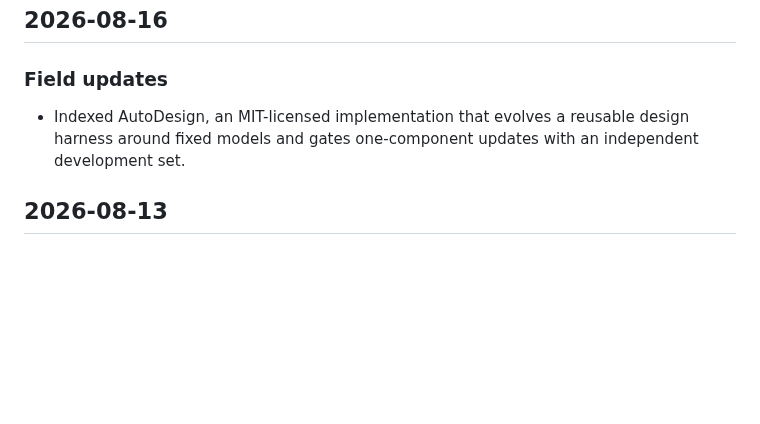
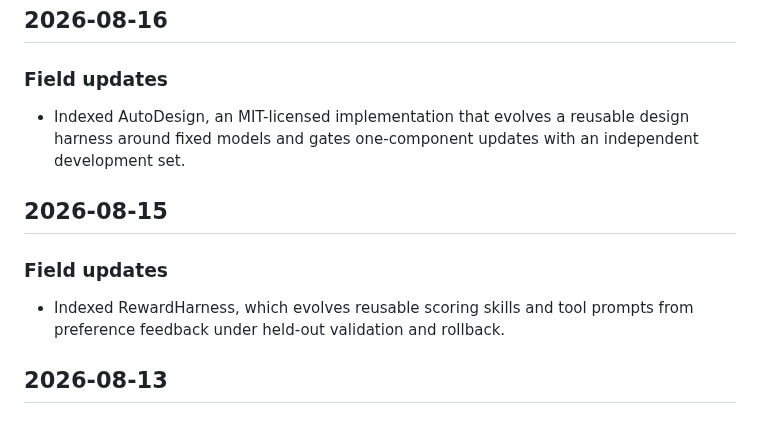
Before and after one commit to YuxingLu613/awesome-agentic-evolution, a Markdown page: CHANGELOG.md, the part around the change. Drawn GitHub-style; blank space fills up the shorter version.

```diff
--- a/CHANGELOG.md
+++ b/CHANGELOG.md
@@ -207,6 +207,13 @@ All notable editorial updates are recorded here.
   design harness around fixed models and gates one-component updates with an
   independent development set.
 
+## 2026-08-15
+
+### Field updates
+
+- Indexed RewardHarness, which evolves reusable scoring skills and tool prompts
+  from preference feedback under held-out validation and rollback.
+
 ## 2026-08-13
 
 ### Field updates
```
Also changed, not shown: README.md (+4 -0 lines).
